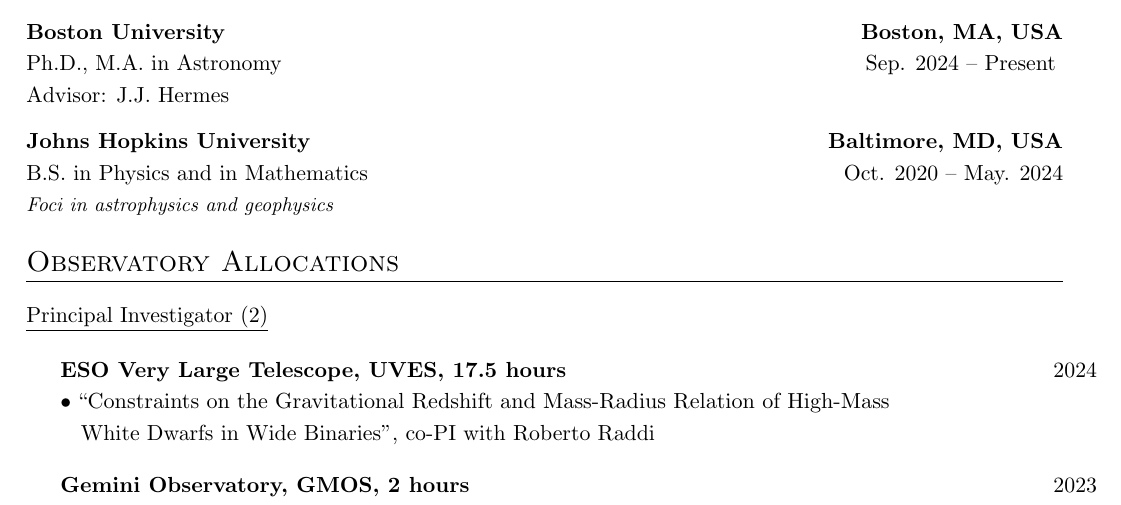
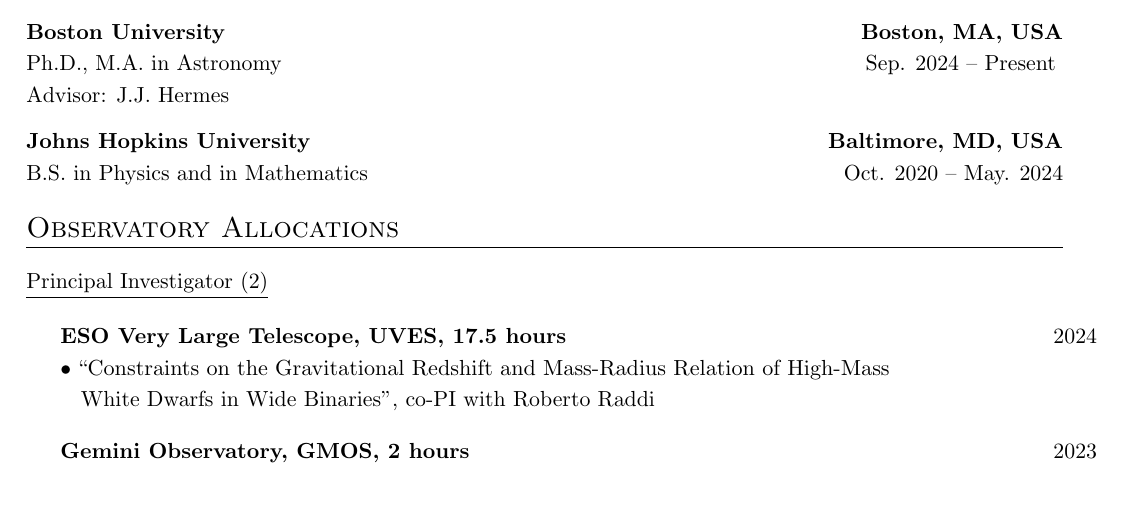
Before and after one commit to stefanarseneau/cv, a LaTeX CV (cv.tex): part of page 1 of 3, cut so that both start at the same text. Compiled offline with pdfLaTeX.

Commit message:
Update cv.tex

```diff
--- a/cv.tex
+++ b/cv.tex
@@ -234,7 +234,6 @@
 \begin{tabular*}{\textwidth}{l@{\extracolsep{\fill}}r}
 \textbf{Johns Hopkins University}  & \textbf {Baltimore, MD, USA}\vspace{0mm}\\
 {B.S. in Physics and in Mathematics} & {Oct. 2020 -- May. 2024} \\
-\small{\emph{Foci in astrophysics and geophysics}}\vspace{1mm}\\
 \end{tabular*}
 \vspace{2.0mm}
 %%%%%%%%%%%%
```
